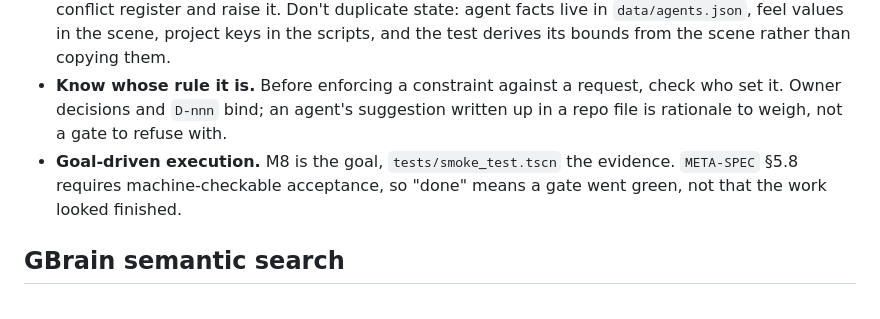
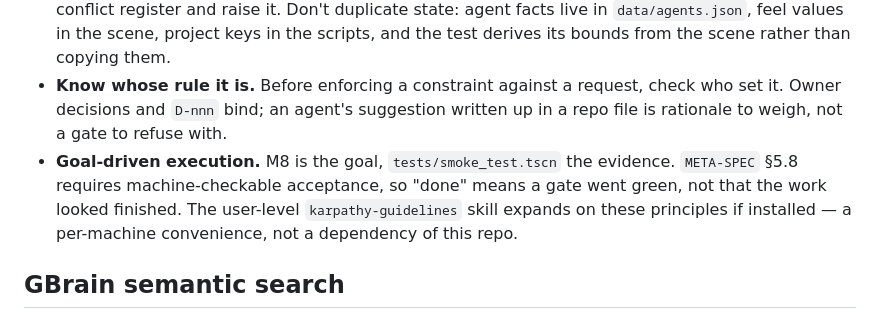
Before and after one commit to adamtasteslikegood/10110TasteslikegoodPlaza, a Markdown page: CLAUDE.md, the part around the change. Rendered like a GitHub page.

```diff
--- a/CLAUDE.md
+++ b/CLAUDE.md
@@ -184,7 +184,7 @@ bridge change, the boundary is broken.
 - **Simplicity first.** Don't invent infrastructure — run the command before recommending it. Saying "there is no Node here" is also inventing infrastructure, in the negative direction, and it was wrong.
 - **Surgical changes.** Never silently reconcile two disagreeing documents — record it in the open-conflict register and raise it. Don't duplicate state: agent facts live in `data/agents.json`, feel values in the scene, project keys in the scripts, and the test derives its bounds from the scene rather than copying them.
 - **Know whose rule it is.** Before enforcing a constraint against a request, check who set it. Owner decisions and `D-nnn` bind; an agent's suggestion written up in a repo file is rationale to weigh, not a gate to refuse with.
-- **Goal-driven execution.** M8 is the goal, `tests/smoke_test.tscn` the evidence. `META-SPEC` §5.8 requires machine-checkable acceptance, so "done" means a gate went green, not that the work looked finished.
+- **Goal-driven execution.** M8 is the goal, `tests/smoke_test.tscn` the evidence. `META-SPEC` §5.8 requires machine-checkable acceptance, so "done" means a gate went green, not that the work looked finished. The user-level `karpathy-guidelines` skill expands on these principles if installed — a per-machine convenience, not a dependency of this repo.
 
 ## GBrain semantic search
 
```
Also changed, not shown: CHANGELOG.md (+21 -0 lines).
